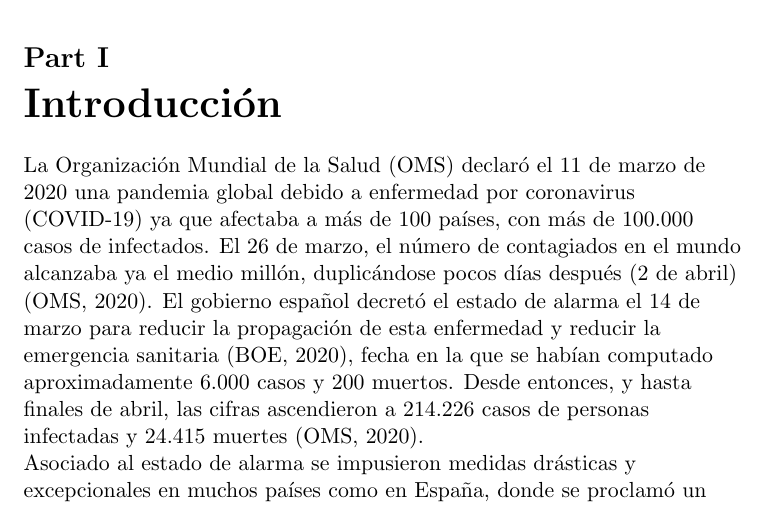
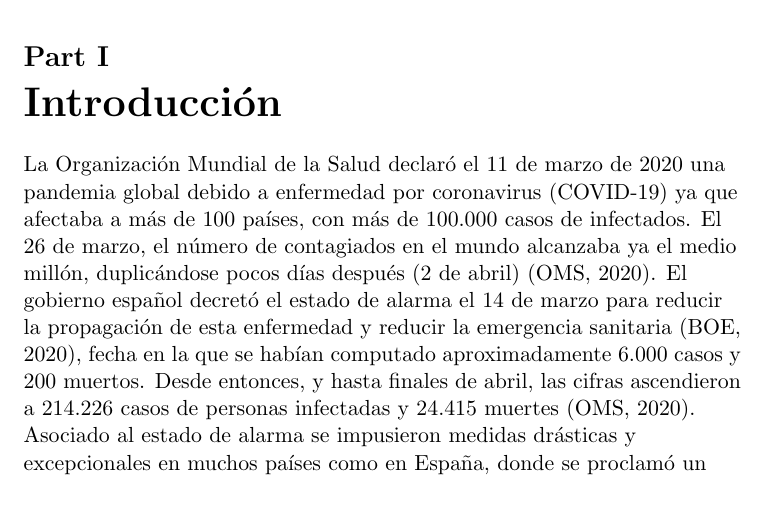
Before and after one commit to mguillot92/proyecto_final, a LaTeX document (articulo.tex): part of page 1 of 3, cut so that both start at the same text. Compiled offline with pdfLaTeX.

Commit message:
Update articulo.tex
cambio en el texto

```diff
--- a/articulo.tex
+++ b/articulo.tex
@@ -15,7 +15,7 @@ Resumen
 \begin{flushleft}
 \part{Introducción}
 \begin{flushleft}
-La Organización Mundial de la Salud (OMS) declaró el 11 de marzo de 2020 una pandemia global debido a enfermedad por coronavirus (COVID-19) ya que afectaba a más de 100 países, con más de 100.000 casos de infectados. El 26 de marzo, el número de contagiados en el mundo alcanzaba ya el medio millón, duplicándose pocos días después (2 de abril) (OMS, 2020). El gobierno español decretó el estado de alarma el 14 de marzo para reducir la propagación de esta enfermedad y reducir la emergencia sanitaria (BOE, 2020), fecha en la que se habían computado aproximadamente 6.000 casos y 200 muertos. Desde entonces, y hasta finales de abril, las cifras ascendieron a 214.226 casos de personas infectadas y 24.415 muertes (OMS, 2020). \\
+La Organización Mundial de la Salud declaró el 11 de marzo de 2020 una pandemia global debido a enfermedad por coronavirus (COVID-19) ya que afectaba a más de 100 países, con más de 100.000 casos de infectados. El 26 de marzo, el número de contagiados en el mundo alcanzaba ya el medio millón, duplicándose pocos días después (2 de abril) (OMS, 2020). El gobierno español decretó el estado de alarma el 14 de marzo para reducir la propagación de esta enfermedad y reducir la emergencia sanitaria (BOE, 2020), fecha en la que se habían computado aproximadamente 6.000 casos y 200 muertos. Desde entonces, y hasta finales de abril, las cifras ascendieron a 214.226 casos de personas infectadas y 24.415 muertes (OMS, 2020). \\
 Asociado al estado de alarma se impusieron medidas drásticas y excepcionales en muchos países como en España, donde se proclamó un periodo de confinamiento obligatorio para toda la población (del 14 de marzo al 21 de junio de 2020). Dicho confinamiento implicaba permanecer refugiado el mayor tiempo posible,  así como la reducción de las interacciones sociales o la restricción de horarios de circulación. (Wilder-Smith & Freedman, 2020). Este problema ha abarcado todos los ámbitos de funcionamiento como sociedad: relacional, sanitario, económico y  educativo.
 \section{Estado del arte}
 El impacto psicológico se califica de moderado a grave en la mayoría de las personas encuestadas y la probabilidad de sufrir síntomas postraumáticos y peores respuestas psicológicas incrementa cuando conviven factores individuales, sociales y demográficos: ser mujer, autopercepción de mal estado de salud, estar diagnosticado con psicopatología previa y requerir un tratamiento, trabajar en lugar de alto riesgo, preocupaciones, miedos a padecer la infección, bajo nivel educativo o la edad (Bohlken et al., 2020; Liu et al. 2020; Nguyen et al., 2020; Peng et al., 2010; Qiu et al., 2020)
```
